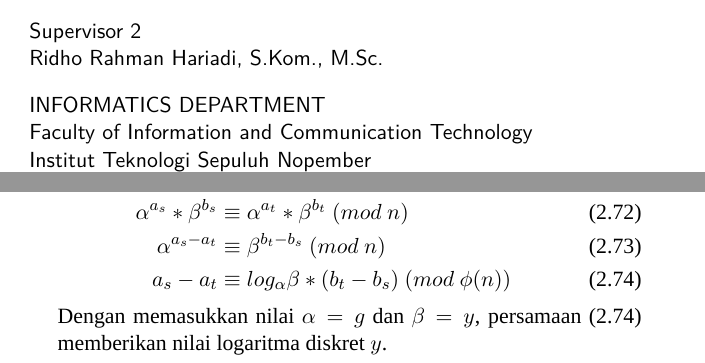
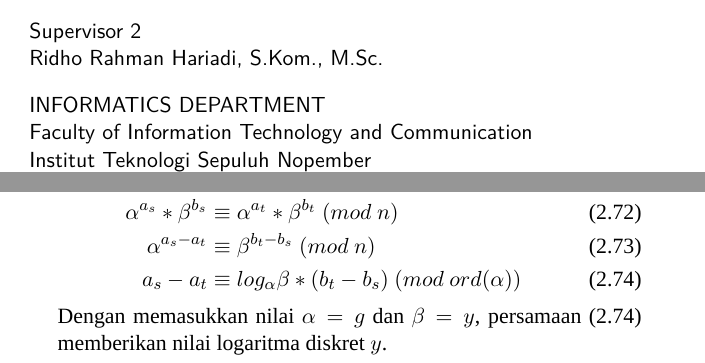
Before and after one commit to mghazian/buku-ta, a LaTeX thesis (main.tex, which reads bab2/bab2.tex, util/variables.tex): two parts of pages 5 and 65 of 169, joined at a grey line, cut so that both start at the same text. Compiled offline with XeLaTeX; a missing font is replaced by an installed copy or a similar font.

Commit message:
Fixed mathematical notation error, and fixed department name

```diff
--- a/bab2/bab2.tex
+++ b/bab2/bab2.tex
@@ -743,7 +743,7 @@ Kemudian jabarkan persamaan $ f_n (x_s)=f_n (x_t) $, $ s>t $ dalam bentuk persam
 f_n (x_s) &\equiv f_n (x_t)\ (mod\ n) \\
 \alpha^{a_s} * \beta^{b_s} &\equiv \alpha^{a_t} * \beta^{b_t}\ (mod\ n) \\
 \alpha^{a_s-a_t} &\equiv \beta^{b_t-b_s}\ (mod\ n) \\
-a_s - a_t &\equiv log_{\alpha} \beta * (b_t - b_s)\ (mod\ \phi(n))
+a_s - a_t &\equiv log_{\alpha} \beta * (b_t - b_s)\ (mod\ ord(\alpha))
 \label{eq:persamaan_umum_step_logaritmik}
 \end{align}
 Dengan memasukkan nilai $ \alpha=g $ dan $ \beta=y $, persamaan \eqref{eq:persamaan_umum_step_logaritmik} memberikan nilai logaritma diskret $ y $.
--- a/util/variables.tex
+++ b/util/variables.tex
@@ -24,4 +24,4 @@
 \def \jurusanlamaeng {Informatics Department}
 \def \jurusanbarueng {Informatics Department}
 \def \fakultaslamaeng {Faculty of Information Technology}
-\def \fakultasbarueng {Faculty of Information and Communication Technology}
+\def \fakultasbarueng {Faculty of Information Technology and Communication}
```
